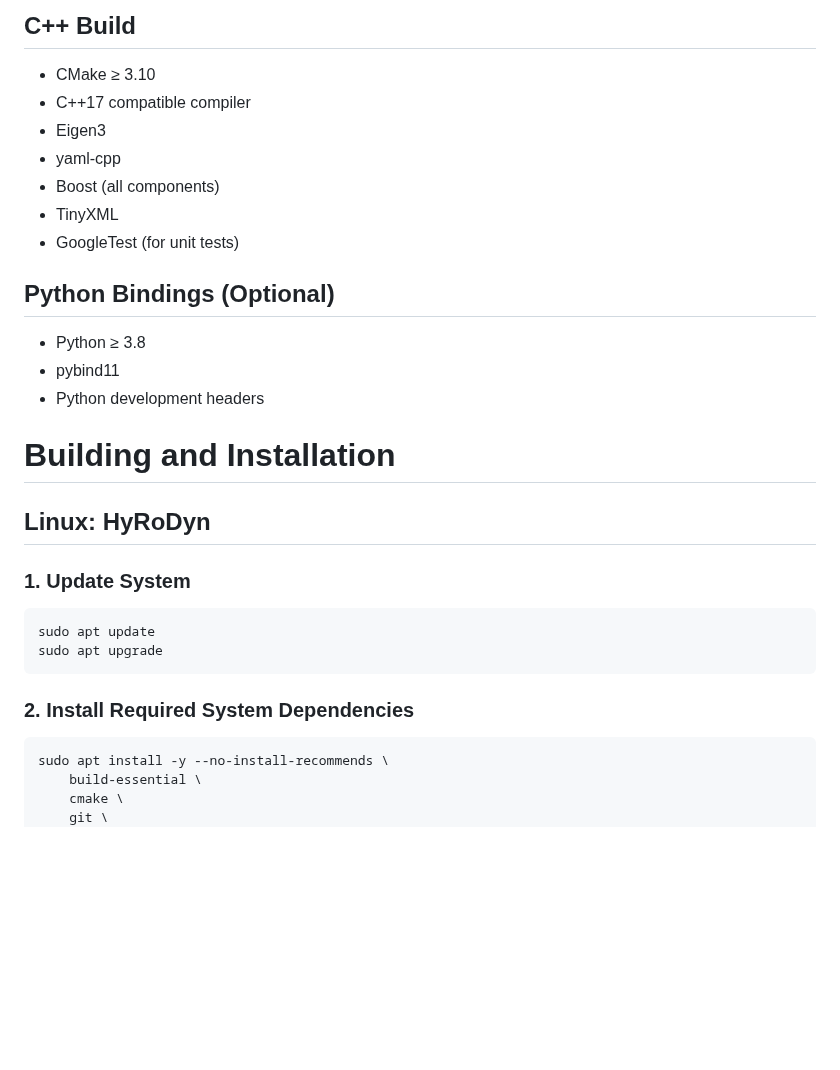
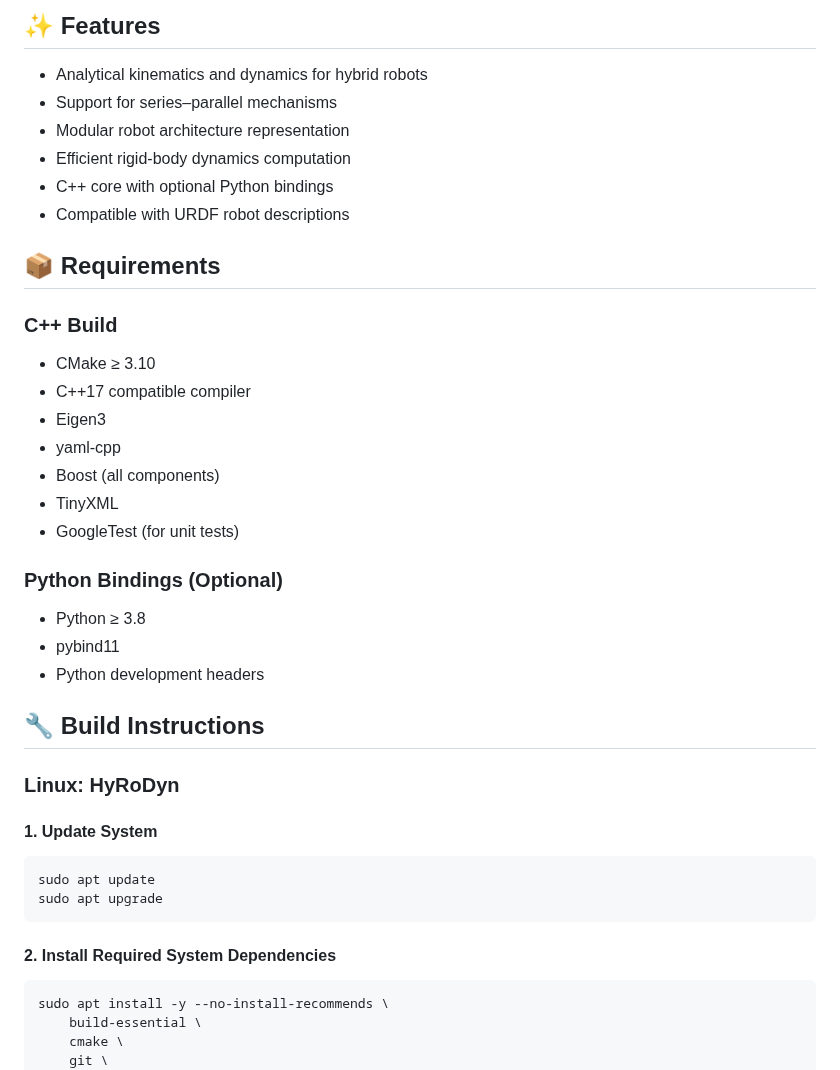
Before and after one commit to dfki-ric/hyrodyn, a Markdown page: README.md, the part around one of its changes. Drawn GitHub-style; blank space fills up the shorter version.

````diff
--- a/README.md
+++ b/README.md
@@ -10,5 +17,16 @@ It exploits the modularity in robot design and can help you solve kinematics and
 
-## C++ Build
+## ✨ Features
+
+- Analytical kinematics and dynamics for hybrid robots
+- Support for series–parallel mechanisms
+- Modular robot architecture representation
+- Efficient rigid-body dynamics computation
+- C++ core with optional Python bindings
+- Compatible with URDF robot descriptions
+
+## 📦 Requirements
+
+### C++ Build
 
 - CMake ≥ 3.10
 - C++17 compatible compiler
@@ -18,25 +36,25 @@ It exploits the modularity in robot design and can help you solve kinematics and
 - TinyXML
 - GoogleTest (for unit tests)
 
-## Python Bindings (Optional)
+### Python Bindings (Optional)
 
 - Python ≥ 3.8
 - pybind11
 - Python development headers
 
 
-# Building and Installation
+## 🔧 Build Instructions
 
-## Linux: HyRoDyn
+### Linux: HyRoDyn
 
-### 1. Update System
+#### 1. Update System
 
 ```bash
 sudo apt update
 sudo apt upgrade
 ```
 
-### 2. Install Required System Dependencies
+#### 2. Install Required System Dependencies
 
 ```bash
 sudo apt install -y --no-install-recommends \
````
Also changed, not shown: other parts of README.md (+56 -15 lines), docs/hyrodyn_abstraction.png (added), 1 other file.
